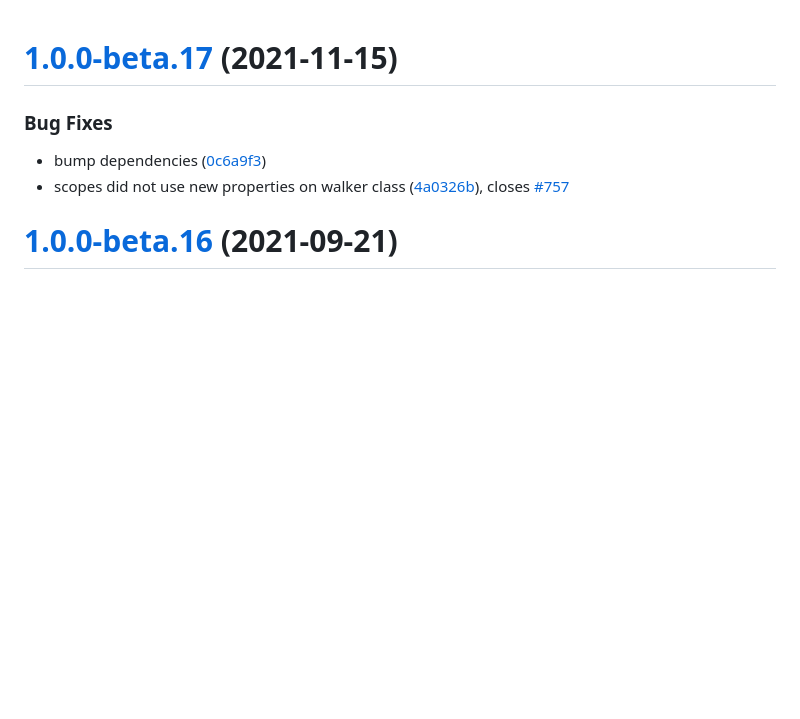
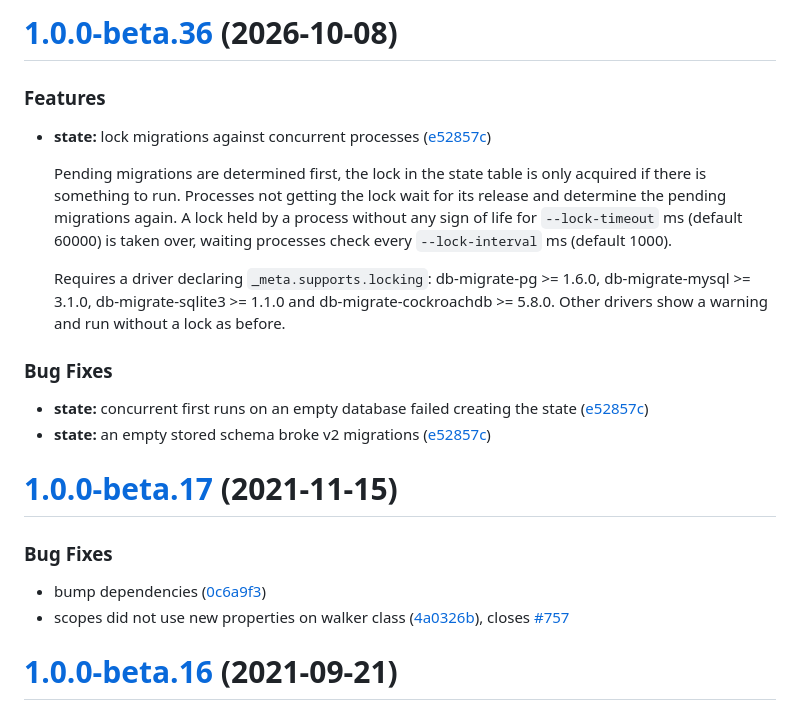
Before and after one commit to db-migrate/node-db-migrate, a Markdown page: CHANGELOG.md, the part around the change. GitHub-like rendering; blank space fills up the shorter version.

Commit message:
changelog

```diff
--- a/CHANGELOG.md
+++ b/CHANGELOG.md
@@ -1,3 +1,29 @@
+# [1.0.0-beta.36](https://github.com/db-migrate/node-db-migrate/compare/v1.0.0-beta.35...v1.0.0-beta.36) (2026-10-08)
+
+
+### Features
+
+* **state:** lock migrations against concurrent processes ([e52857c](https://github.com/db-migrate/node-db-migrate/commit/e52857c70fe5c7bfbaa88ed8f3b7c3b71a913bb7))
+
+  Pending migrations are determined first, the lock in the state table is only
+  acquired if there is something to run. Processes not getting the lock wait for
+  its release and determine the pending migrations again. A lock held by a process
+  without any sign of life for `--lock-timeout` ms (default 60000) is taken over,
+  waiting processes check every `--lock-interval` ms (default 1000).
+
+  Requires a driver declaring `_meta.supports.locking`: db-migrate-pg >= 1.6.0,
+  db-migrate-mysql >= 3.1.0, db-migrate-sqlite3 >= 1.1.0 and
+  db-migrate-cockroachdb >= 5.8.0. Other drivers show a warning and run without a
+  lock as before.
+
+
+### Bug Fixes
+
+* **state:** concurrent first runs on an empty database failed creating the state ([e52857c](https://github.com/db-migrate/node-db-migrate/commit/e52857c70fe5c7bfbaa88ed8f3b7c3b71a913bb7))
+* **state:** an empty stored schema broke v2 migrations ([e52857c](https://github.com/db-migrate/node-db-migrate/commit/e52857c70fe5c7bfbaa88ed8f3b7c3b71a913bb7))
+
+
+
 # [1.0.0-beta.17](https://github.com/db-migrate/node-db-migrate/compare/v1.0.0-beta.16...v1.0.0-beta.17) (2021-11-15)
 
 
```
